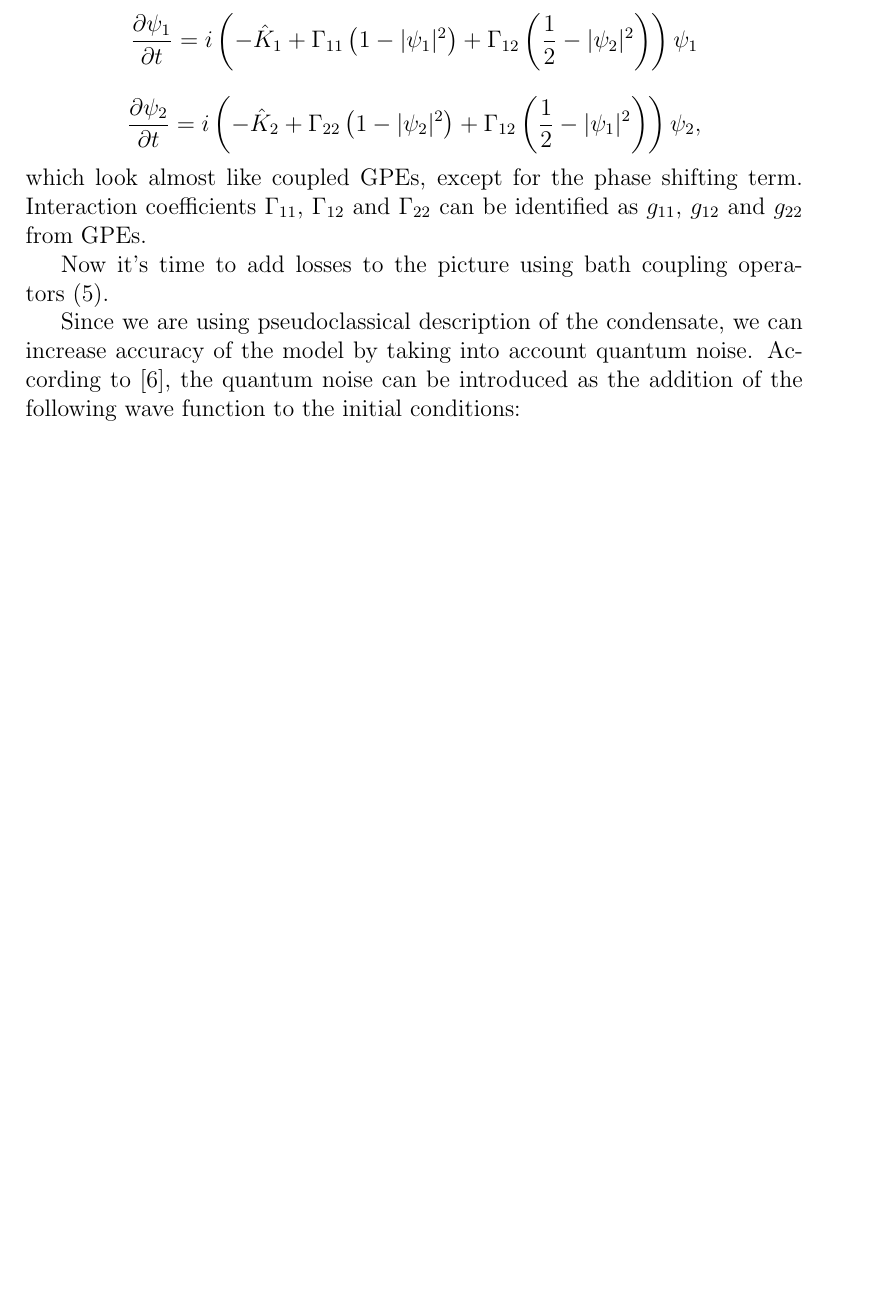
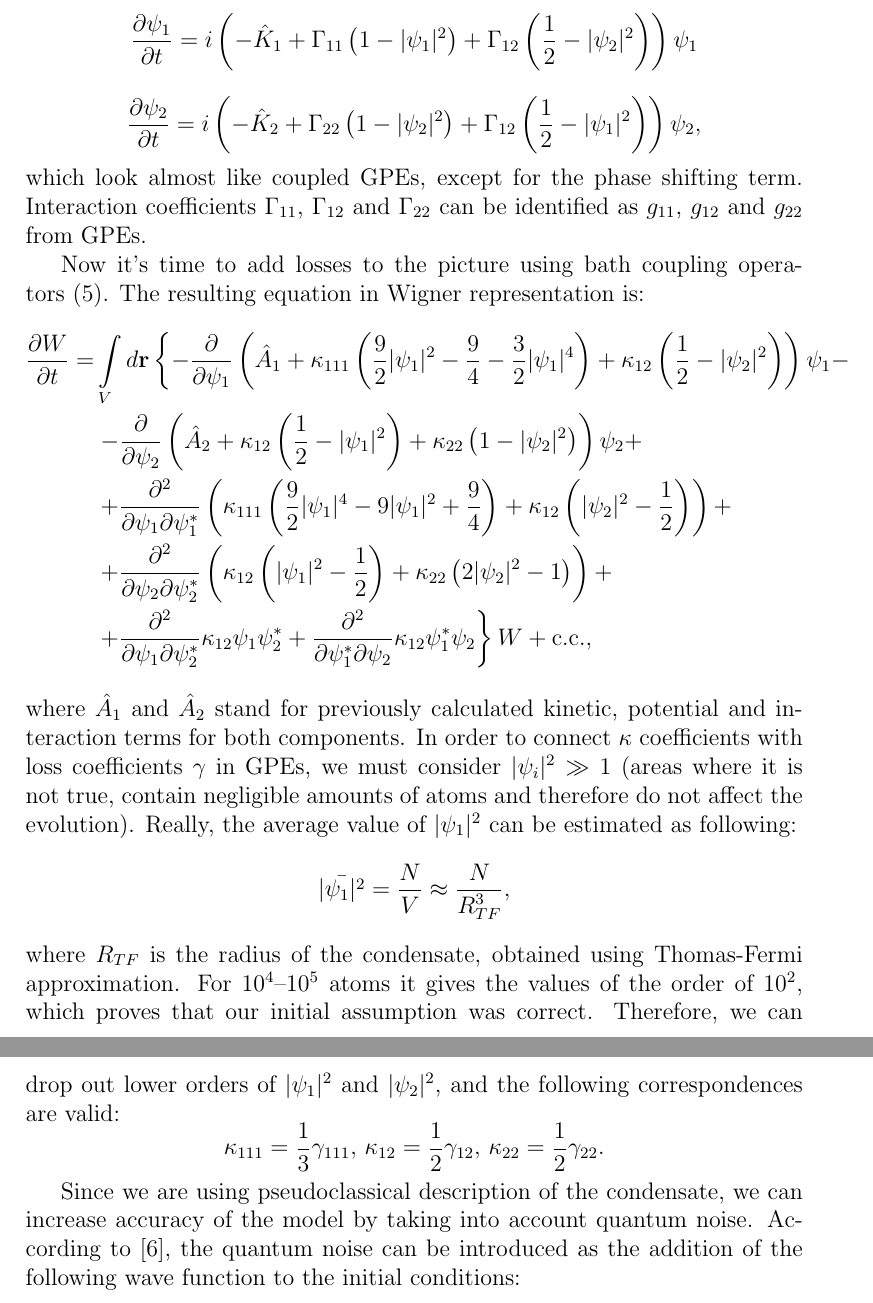
Before and after one commit to fjarri-attic/bec, a LaTeX document (docs/wigner_simulation.report/report.tex): part of page 12 of 20 before the commit and two parts of pages 12 and 13 of 20 after it, the two joined at a grey line, cut so that both start at the same text, the shorter picture padded with empty space. Compiled offline with pdfLaTeX.

Commit message:
docs/wigner_simulation/report: added full master equation in Wigner representation
Up to second order terms.

```diff
--- a/docs/wigner_simulation.report/report.tex
+++ b/docs/wigner_simulation.report/report.tex
@@ -314,7 +314,33 @@ This leads us to stochastic differential equations (without the explicit noise t
 \]
 which look almost like coupled GPEs, except for the phase shifting term. Interaction coefficients $\Gamma_{11}$, $\Gamma_{12}$ and $\Gamma_{22}$ can be identified as $g_{11}$, $g_{12}$ and $g_{22}$ from GPEs.
 
-Now it's time to add losses to the picture using bath coupling operators~(\ref{bath_coupling_operators}).
+Now it's time to add losses to the picture using bath coupling operators~(\ref{bath_coupling_operators}). The resulting equation in Wigner representation is:
+\begin{equation*}
+\begin{split}
+\frac{\partial W}{\partial t} = & \int\limits_V d\textbf{r} \left\{ - \frac{\partial}{\partial \psi_1} \left( \hat{A}_1 +
+\kappa_{111} \left( \frac{9}{2} \vert \psi_1 \vert^2 - \frac{9}{4} - \frac{3}{2} \vert \psi_1 \vert^4 \right) +
+\kappa_{12} \left( \frac{1}{2} - \vert \psi_2 \vert^2 \right) \right) \psi_1 - \right. \\
+& \left. - \frac{\partial}{\partial \psi_2} \left( \hat{A}_2 + \kappa_{12} \left( \frac{1}{2} - \vert \psi_1 \vert^2 \right) +
+\kappa_{22} \left( 1 - \vert \psi_2 \vert^2 \right) \right) \psi_2 + \right. \\
+& \left. + \frac{\partial^2}{\partial \psi_1 \partial \psi_1^*} \left( \kappa_{111} \left(\frac{9}{2} \vert \psi_1 \vert^4 -
+9 \vert \psi_1 \vert^2 + \frac{9}{4} \right) + \kappa_{12} \left( \vert \psi_2 \vert^2 - \frac{1}{2} \right) \right) + \right. \\
+& \left. + \frac{\partial^2}{\partial \psi_2 \partial \psi_2^*} \left( \kappa_{12} \left( \vert \psi_1 \vert^2 - \frac{1}{2} \right) +
+\kappa_{22} \left( 2 \vert \psi_2 \vert^2 - 1 \right) \right) + \right. \\
+& \left. + \frac{\partial^2}{\partial \psi_1 \partial \psi_2^*} \kappa_{12} \psi_1 \psi_2^* +
+\frac{\partial^2}{\partial \psi_1^* \partial \psi_2} \kappa_{12} \psi_1^* \psi_2
+\right\} W + \textrm{c.c.},
+\end{split}
+\end{equation*}
+where $\hat{A}_1$ and $\hat{A}_2$ stand for previously calculated kinetic, potential and interaction terms for both components. In order to connect $\kappa$ coefficients with loss coefficients $\gamma$ in GPEs, we must consider $\vert \psi_i \vert^2 \gg 1$ (areas where it is not true, contain negligible amounts of atoms and therefore do not affect the evolution). Really, the average value of $\vert \psi_1 \vert^2$ can be estimated as following:
+\[
+\bar{\vert \psi_1 \vert^2} = \frac{N}{V} \approx \frac{N}{R_{TF}^3},
+\]
+where $R_{TF}$ is the radius of the condensate, obtained using Thomas-Fermi approximation. For $10^4$--$10^5$ atoms it gives the values of the order of $10^2$, which proves that our initial assumption was correct. Therefore, we can drop out lower orders of $\vert \psi_1 \vert^2$ and $\vert \psi_2 \vert^2$, and the following correspondences are valid:
+\[
+\kappa_{111} = \frac{1}{3} \gamma_{111},\,
+\kappa_{12} = \frac{1}{2} \gamma_{12},\,
+\kappa_{22} = \frac{1}{2} \gamma_{22}.
+\]
 
 Since we are using pseudoclassical description of the condensate, we can increase accuracy of the model by taking into account quantum noise. According to \cite{PhysRevA.58.4824}, the quantum noise can be introduced as the addition of the following wave function to the initial conditions:
 \[ \psi_{noise}(\mathbf{r}) = \sum_{i=0}^{N_x} \sum_{j=0}^{N_y} \sum_{k=0}^{N_z} \frac{1}{2} \eta_{ijk} \phi_{ijk}(\mathbf{r}), \]
```
